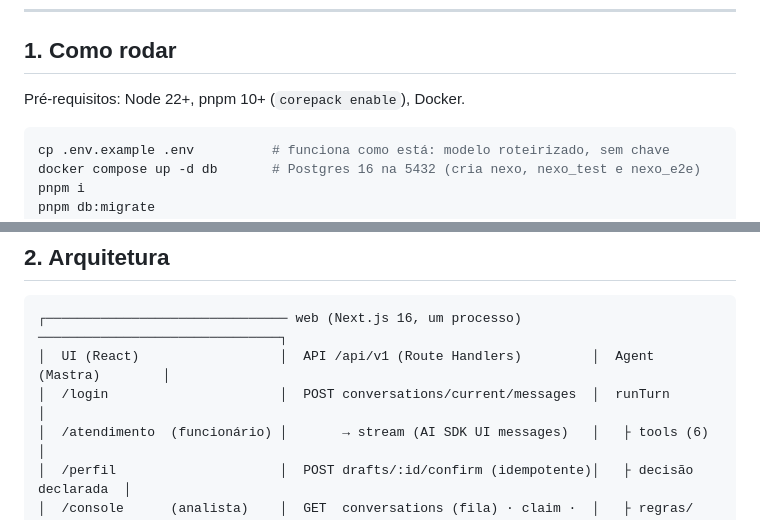
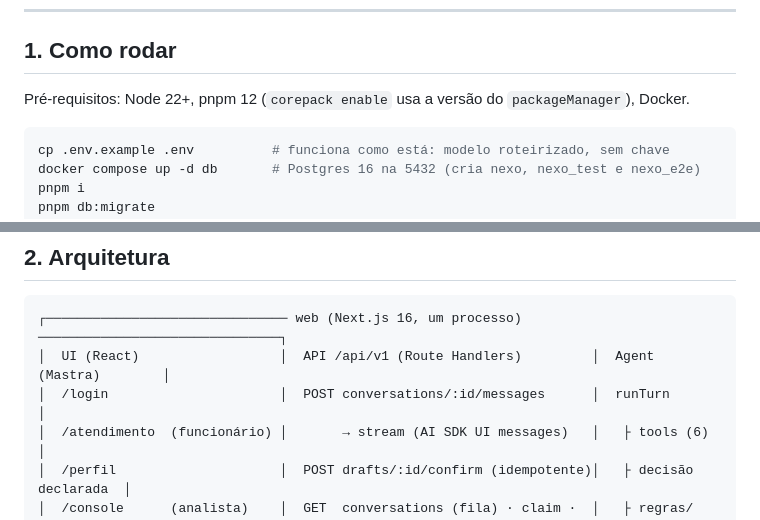
Before and after one commit to guiwustro/nexo-assist, a Markdown page: README.md, 2 parts joined by grey strips. GitHub-like rendering.

````diff
--- a/README.md
+++ b/README.md
@@ -12,7 +12,7 @@ serviço de chamados legado simulado em Hono · Vitest + Playwright.
 
 ## 1. Como rodar
 
-Pré-requisitos: Node 22+, pnpm 10+ (`corepack enable`), Docker.
+Pré-requisitos: Node 22+, pnpm 12 (`corepack enable` usa a versão do `packageManager`), Docker.
 
 ```bash
 cp .env.example .env          # funciona como está: modelo roteirizado, sem chave
@@ -59,7 +59,7 @@ janela e assuma a conversa.
 ```
 ┌─────────────────────────────── web (Next.js 16, um processo) ───────────────────────────────┐
 │  UI (React)                  │  API /api/v1 (Route Handlers)         │  Agent (Mastra)        │
-│  /login                      │  POST conversations/current/messages  │  runTurn               │
+│  /login                      │  POST conversations/:id/messages      │  runTurn               │
 │  /atendimento  (funcionário) │       → stream (AI SDK UI messages)   │   ├ tools (6)          │
 │  /perfil                     │  POST drafts/:id/confirm (idempotente)│   ├ decisão declarada  │
 │  /console      (analista)    │  GET  conversations (fila) · claim ·  │   ├ regras/ (puras)    │
````
Also changed, not shown: other parts of README.md (+10 -8 lines), docs/telas/chat-consulta.png, docs/telas/chat-novo-chamado.png, docs/telas/console-assumida.png, docs/telas/login.png, docs/telas/painel-decisao.png.
